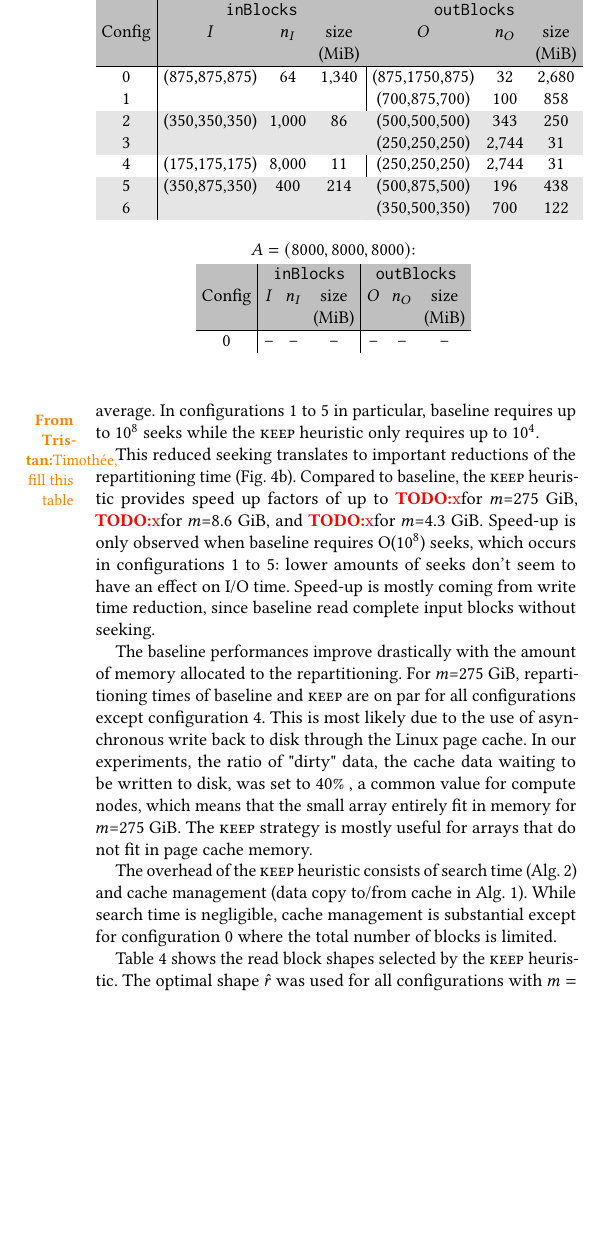
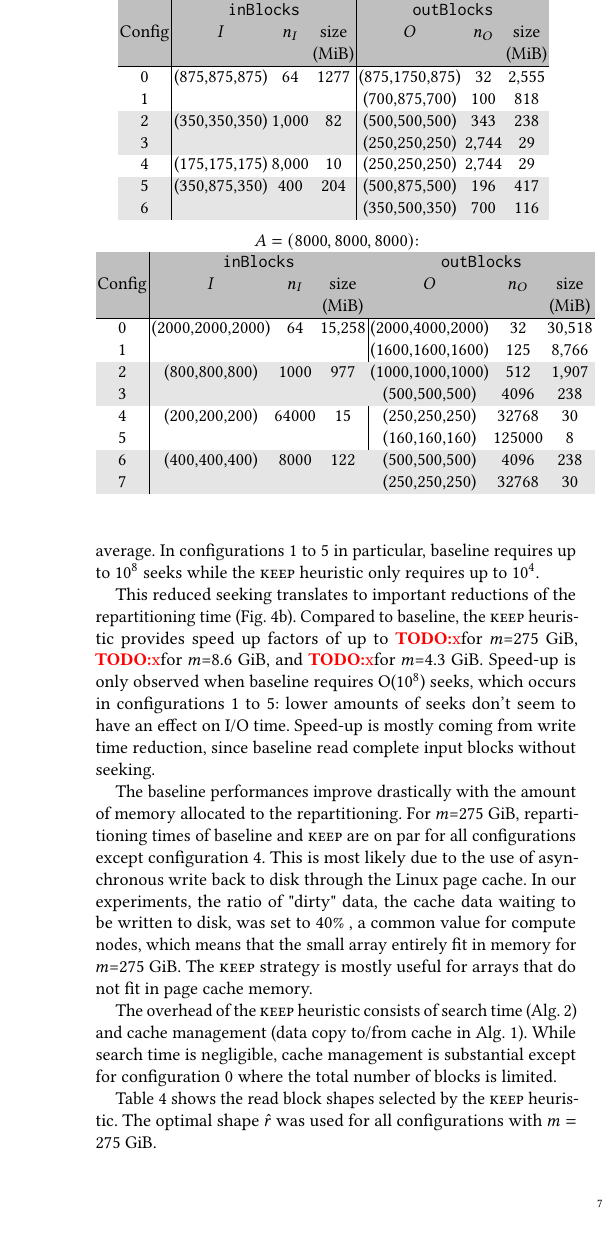
Before and after one commit to big-data-lab-team/paper-repartition, a LaTeX paper (algorithm_paper_v1.tex): part of one column of page 7 of 10, cut so that both start at the same text, the shorter picture padded with empty space. Compiled offline with pdfLaTeX.

Commit message:
updated shapes

```diff
--- a/algorithm_paper_v1.tex
+++ b/algorithm_paper_v1.tex
@@ -680,20 +680,20 @@ round robin.
   \rowcolor{black!25}
      &               &        & (MiB)&                &        & (MiB) \\
    \hline
-   0 & (875,875,875) & 64     & 1,340    & (875,1750,875) & 32     &  2,680 \\
-   1 &               &        &           & (700,875,700)  & 100    & 858 \\
+   0 & (875,875,875) & 64     & 1277    & (875,1750,875) & 32     &  2,555 \\
+   1 &               &        &           & (700,875,700)  & 100    & 818 \\
    \rowcolor{black!10}
-   2 & (350,350,350) &1,000   & 86        & (500,500,500)  & 343    & 250 \\
+   2 & (350,350,350) &1,000   & 82        & (500,500,500)  & 343    & 238 \\
    \rowcolor{black!10}
-   3 &               &        &           & (250,250,250)  & 2,744  & 31  \\
-   4 & (175,175,175) &8,000   & 11        & (250,250,250)  & 2,744  & 31 \\
+   3 &               &        &           & (250,250,250)  & 2,744  & 29  \\
+   4 & (175,175,175) &8,000   & 10        & (250,250,250)  & 2,744  & 29 \\
    \rowcolor{black!10}
-   5 & (350,875,350) &400     & 214       & (500,875,500)  & 196    & 438 \\
+   5 & (350,875,350) &400     & 204       & (500,875,500)  & 196    & 417 \\
    \rowcolor{black!10}
-   6 &               &        &           & (350,500,350)  & 700    & 122 \\
+   6 &               &        &           & (350,500,350)  & 700    & 116 \\
    \end{tabular}
    \vspace*{0.2cm}\\
-   $A=(8000,8000,8000)$: \tristan{Timothée, fill this table}\\
+   $A=(8000,8000,8000)$:
    \begin{tabular}{c|ccc|ccc}
    \rowcolor{black!25}
           & \multicolumn{3}{c|}{\texttt{inBlocks}} & \multicolumn{3}{c}{\texttt{outBlocks}} \\
@@ -702,7 +702,18 @@ round robin.
   \rowcolor{black!25}
      &               &        & (MiB)&                &        & (MiB) \\
    \hline
-   0 & --            & --     & --    & --            & --     &  --    \\
+   0 & (2000,2000,2000) & 64     & 15,258    & (2000,4000,2000) & 32     &  30,518 \\
+   1 &               &        &           & (1600,1600,1600)  & 125    & 8,766 \\
+   \rowcolor{black!10}
+   2 & (800,800,800) & 1000     & 977    & (1000,1000,1000) & 512     &  1,907 \\
+   \rowcolor{black!10}
+   3 &               &        &           & (500,500,500)  & 4096    & 238 \\
+   4 & (200,200,200) & 64000     & 15    & (250,250,250) & 32768     &  30 \\
+   5 &               &        &           & (160,160,160)  & 125000    & 8 \\
+   \rowcolor{black!10}
+   6 & (400,400,400) & 8000     & 122    & (500,500,500) & 4096     &  238 \\
+   \rowcolor{black!10}
+   7 &               &        &           & (250,250,250)  & 32768    & 30 \\
 
    \end{tabular}
    \label{tab:exp}
```
Also changed, not shown: algorithm_paper_v1.tex (2 more changed lines).
